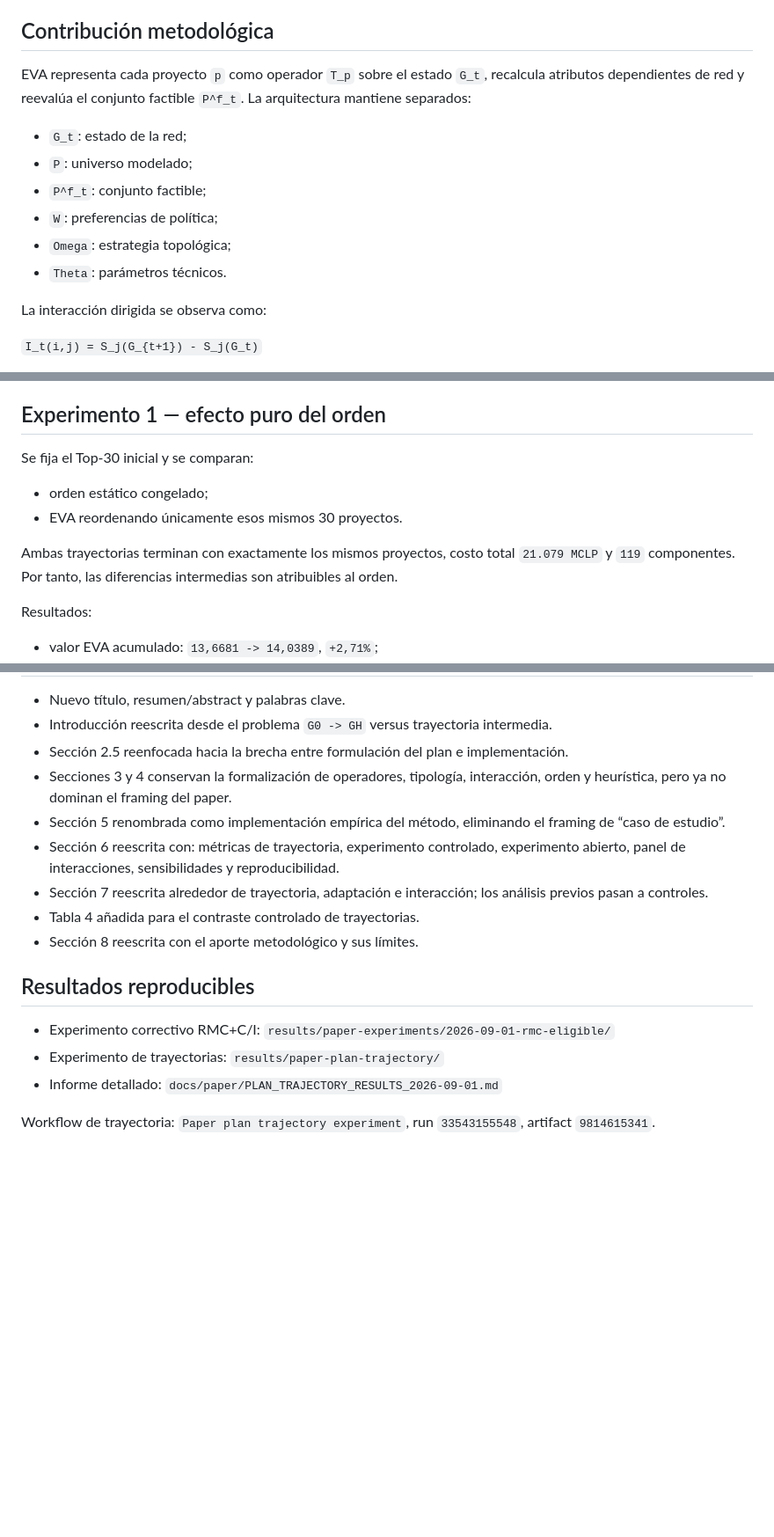
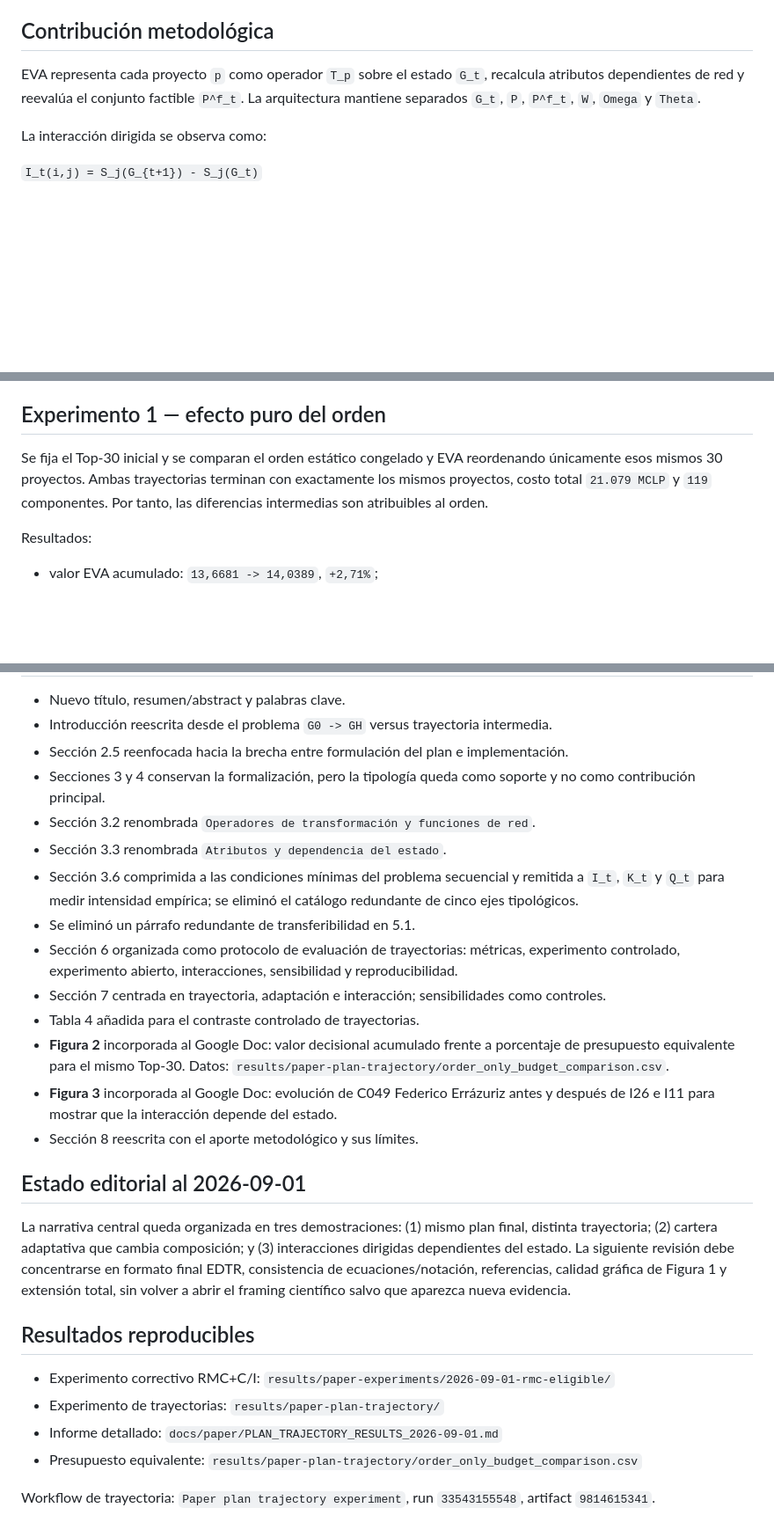
Before and after one commit to arieIIopez/eva, a Markdown page: docs/paper/MANUSCRIPT_TRAJECTORY_PIVOT_2026-09-01.md, 3 parts joined by grey strips. Shown at 88% size. GitHub-like rendering; blank space fills up the shorter version.

Commit message:
Update EDTR editorial pass and figures

```diff
--- a/docs/paper/MANUSCRIPT_TRAJECTORY_PIVOT_2026-09-01.md
+++ b/docs/paper/MANUSCRIPT_TRAJECTORY_PIVOT_2026-09-01.md
@@ -24,14 +24,7 @@ Dos secuencias pueden contener exactamente los mismos proyectos, tener el mismo
 
 ## Contribución metodológica
 
-EVA representa cada proyecto `p` como operador `T_p` sobre el estado `G_t`, recalcula atributos dependientes de red y reevalúa el conjunto factible `P^f_t`. La arquitectura mantiene separados:
-
-- `G_t`: estado de la red;
-- `P`: universo modelado;
-- `P^f_t`: conjunto factible;
-- `W`: preferencias de política;
-- `Omega`: estrategia topológica;
-- `Theta`: parámetros técnicos.
+EVA representa cada proyecto `p` como operador `T_p` sobre el estado `G_t`, recalcula atributos dependientes de red y reevalúa el conjunto factible `P^f_t`. La arquitectura mantiene separados `G_t`, `P`, `P^f_t`, `W`, `Omega` y `Theta`.
 
 La interacción dirigida se observa como:
 
@@ -49,12 +42,7 @@ Los análisis de normalización, preferencias `W`, estrategia `Omega` y conjunto
 
 ## Experimento 1 — efecto puro del orden
 
-Se fija el Top-30 inicial y se comparan:
-
-- orden estático congelado;
-- EVA reordenando únicamente esos mismos 30 proyectos.
-
-Ambas trayectorias terminan con exactamente los mismos proyectos, costo total `21.079 MCLP` y `119` componentes. Por tanto, las diferencias intermedias son atribuibles al orden.
+Se fija el Top-30 inicial y se comparan el orden estático congelado y EVA reordenando únicamente esos mismos 30 proyectos. Ambas trayectorias terminan con exactamente los mismos proyectos, costo total `21.079 MCLP` y `119` componentes. Por tanto, las diferencias intermedias son atribuibles al orden.
 
 Resultados:
 
@@ -140,17 +96,27 @@ Esto respalda representar las interacciones como `I_t(i,j)`.
 - Nuevo título, resumen/abstract y palabras clave.
 - Introducción reescrita desde el problema `G0 -> GH` versus trayectoria intermedia.
 - Sección 2.5 reenfocada hacia la brecha entre formulación del plan e implementación.
-- Secciones 3 y 4 conservan la formalización de operadores, tipología, interacción, orden y heurística, pero ya no dominan el framing del paper.
-- Sección 5 renombrada como implementación empírica del método, eliminando el framing de “caso de estudio”.
-- Sección 6 reescrita con: métricas de trayectoria, experimento controlado, experimento abierto, panel de interacciones, sensibilidades y reproducibilidad.
-- Sección 7 reescrita alrededor de trayectoria, adaptación e interacción; los análisis previos pasan a controles.
+- Secciones 3 y 4 conservan la formalización, pero la tipología queda como soporte y no como contribución principal.
+- Sección 3.2 renombrada `Operadores de transformación y funciones de red`.
+- Sección 3.3 renombrada `Atributos y dependencia del estado`.
+- Sección 3.6 comprimida a las condiciones mínimas del problema secuencial y remitida a `I_t`, `K_t` y `Q_t` para medir intensidad empírica; se eliminó el catálogo redundante de cinco ejes tipológicos.
+- Se eliminó un párrafo redundante de transferibilidad en 5.1.
+- Sección 6 organizada como protocolo de evaluación de trayectorias: métricas, experimento controlado, experimento abierto, interacciones, sensibilidad y reproducibilidad.
+- Sección 7 centrada en trayectoria, adaptación e interacción; sensibilidades como controles.
 - Tabla 4 añadida para el contraste controlado de trayectorias.
+- **Figura 2** incorporada al Google Doc: valor decisional acumulado frente a porcentaje de presupuesto equivalente para el mismo Top-30. Datos: `results/paper-plan-trajectory/order_only_budget_comparison.csv`.
+- **Figura 3** incorporada al Google Doc: evolución de C049 Federico Errázuriz antes y después de I26 e I11 para mostrar que la interacción depende del estado.
 - Sección 8 reescrita con el aporte metodológico y sus límites.
+
+## Estado editorial al 2026-09-01
+
+La narrativa central queda organizada en tres demostraciones: (1) mismo plan final, distinta trayectoria; (2) cartera adaptativa que cambia composición; y (3) interacciones dirigidas dependientes del estado. La siguiente revisión debe concentrarse en formato final EDTR, consistencia de ecuaciones/notación, referencias, calidad gráfica de Figura 1 y extensión total, sin volver a abrir el framing científico salvo que aparezca nueva evidencia.
 
 ## Resultados reproducibles
 
 - Experimento correctivo RMC+C/I: `results/paper-experiments/2026-09-01-rmc-eligible/`
 - Experimento de trayectorias: `results/paper-plan-trajectory/`
 - Informe detallado: `docs/paper/PLAN_TRAJECTORY_RESULTS_2026-09-01.md`
+- Presupuesto equivalente: `results/paper-plan-trajectory/order_only_budget_comparison.csv`
 
 Workflow de trayectoria: `Paper plan trajectory experiment`, run `33543155548`, artifact `9814615341`.
```
Also changed, not shown: other parts of docs/paper/MANUSCRIPT_TRAJECTORY_PIVOT_2026-09-01.md (+9 -41 lines).
